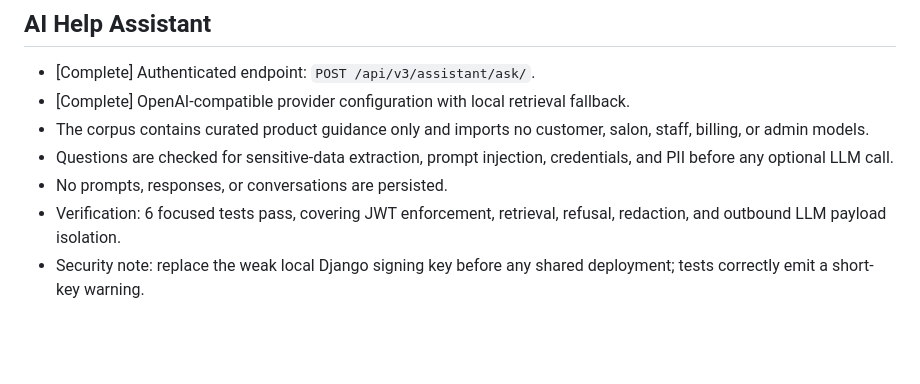
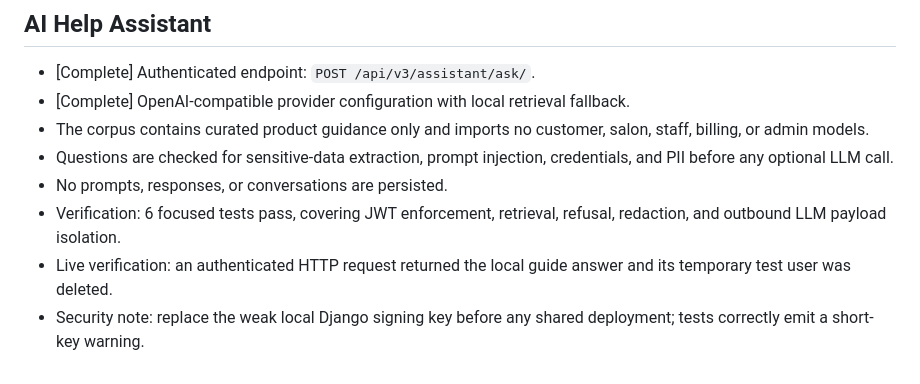
Before and after one commit to Wankhede/SnipKlip, a Markdown page: migration_status.md, the part around the change. Rendered like a GitHub page; blank space fills up the shorter version.

Commit message:
docs: record assistant runtime verification
Co-authored-by: Cursor <cursoragent@cursor.com>

```diff
--- a/migration_status.md
+++ b/migration_status.md
@@ -159,4 +159,5 @@ Or: `./scripts/run_local.sh`
 - Questions are checked for sensitive-data extraction, prompt injection, credentials, and PII before any optional LLM call.
 - No prompts, responses, or conversations are persisted.
 - Verification: 6 focused tests pass, covering JWT enforcement, retrieval, refusal, redaction, and outbound LLM payload isolation.
+- Live verification: an authenticated HTTP request returned the local guide answer and its temporary test user was deleted.
 - Security note: replace the weak local Django signing key before any shared deployment; tests correctly emit a short-key warning.
```
